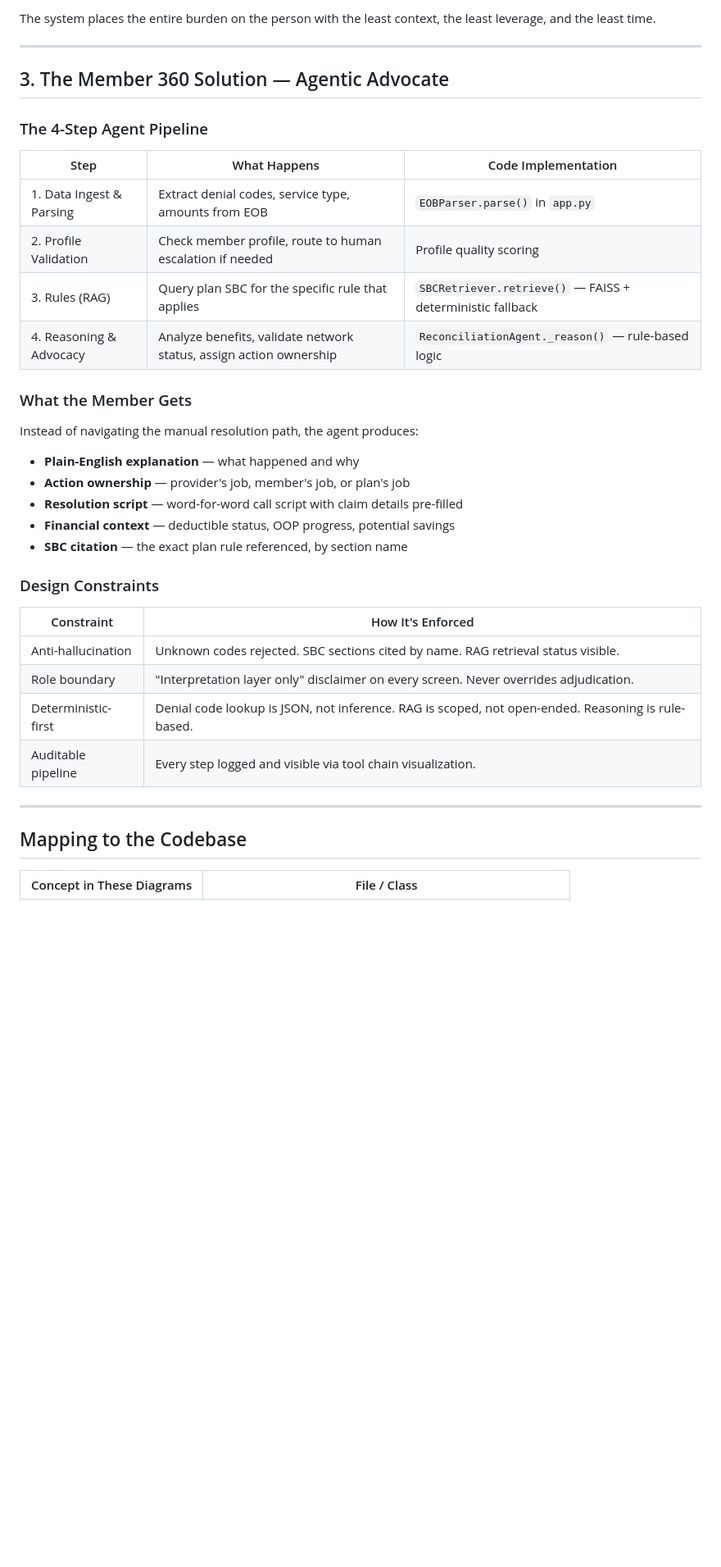
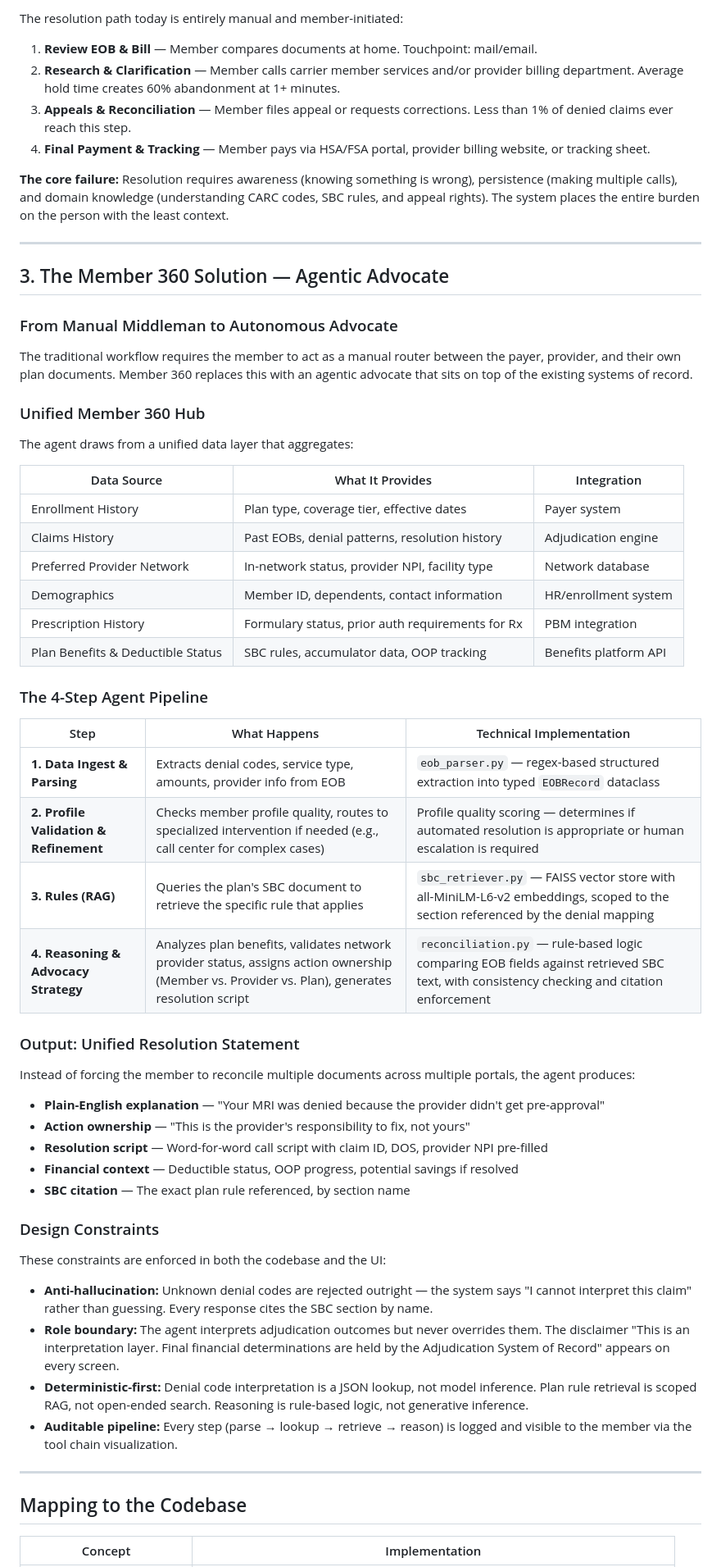
Before and after one commit to sandeepbarhanpure-ui/member-360-agentic-experience-layer, a Markdown page: docs/PRODUCT_THINKING.md, the part around one of its changes. Shown at 82% size. Drawn GitHub-style; blank space fills up the shorter version.

```diff
--- a/docs/PRODUCT_THINKING.md
+++ b/docs/PRODUCT_THINKING.md
@@ -40,41 +50,65 @@ Today's resolution is entirely member-initiated:
 
-The system places the entire burden on the person with the least context, the least leverage, and the least time.
+The resolution path today is entirely manual and member-initiated:
+
+1. **Review EOB & Bill** — Member compares documents at home. Touchpoint: mail/email.
+2. **Research & Clarification** — Member calls carrier member services and/or provider billing department. Average hold time creates 60% abandonment at 1+ minutes.
+3. **Appeals & Reconciliation** — Member files appeal or requests corrections. Less than 1% of denied claims ever reach this step.
+4. **Final Payment & Tracking** — Member pays via HSA/FSA portal, provider billing website, or tracking sheet.
+
+**The core failure:** Resolution requires awareness (knowing something is wrong), persistence (making multiple calls), and domain knowledge (understanding CARC codes, SBC rules, and appeal rights). The system places the entire burden on the person with the least context.
 
 ---
 
 ## 3. The Member 360 Solution — Agentic Advocate
 
+### From Manual Middleman to Autonomous Advocate
+
+The traditional workflow requires the member to act as a manual router between the payer, provider, and their own plan documents. Member 360 replaces this with an agentic advocate that sits on top of the existing systems of record.
+
+### Unified Member 360 Hub
+
+The agent draws from a unified data layer that aggregates:
+
+| Data Source | What It Provides | Integration |
+|---|---|---|
+| Enrollment History | Plan type, coverage tier, effective dates | Payer system |
+| Claims History | Past EOBs, denial patterns, resolution history | Adjudication engine |
+| Preferred Provider Network | In-network status, provider NPI, facility type | Network database |
+| Demographics | Member ID, dependents, contact information | HR/enrollment system |
+| Prescription History | Formulary status, prior auth requirements for Rx | PBM integration |
+| Plan Benefits & Deductible Status | SBC rules, accumulator data, OOP tracking | Benefits platform API |
+
 ### The 4-Step Agent Pipeline
 
-| Step | What Happens | Code Implementation |
+| Step | What Happens | Technical Implementation |
 |---|---|---|
-| 1. Data Ingest & Parsing | Extract denial codes, service type, amounts from EOB | `EOBParser.parse()` in `app.py` |
-| 2. Profile Validation | Check member profile, route to human escalation if needed | Profile quality scoring |
-| 3. Rules (RAG) | Query plan SBC for the specific rule that applies | `SBCRetriever.retrieve()` — FAISS + deterministic fallback |
-| 4. Reasoning & Advocacy | Analyze benefits, validate network status, assign action ownership | `ReconciliationAgent._reason()` — rule-based logic |
+| **1. Data Ingest & Parsing** | Extracts denial codes, service type, amounts, provider info from EOB | `eob_parser.py` — regex-based structured extraction into typed `EOBRecord` dataclass |
+| **2. Profile Validation & Refinement** | Checks member profile quality, routes to specialized intervention if needed (e.g., call center for complex cases) | Profile quality scoring — determines if automated resolution is appropriate or human escalation is required |
+| **3. Rules (RAG)** | Queries the plan's SBC document to retrieve the specific rule that applies | `sbc_retriever.py` — FAISS vector store with all-MiniLM-L6-v2 embeddings, scoped to the section referenced by the denial mapping |
+| **4. Reasoning & Advocacy Strategy** | Analyzes plan benefits, validates network provider status, assigns action ownership (Member vs. Provider vs. Plan), generates resolution script | `reconciliation.py` — rule-based logic comparing EOB fields against retrieved SBC text, with consistency checking and citation enforcement |
 
-### What the Member Gets
+### Output: Unified Resolution Statement
 
-Instead of navigating the manual resolution path, the agent produces:
+Instead of forcing the member to reconcile multiple documents across multiple portals, the agent produces:
 
-- **Plain-English explanation** — what happened and why
-- **Action ownership** — provider's job, member's job, or plan's job
-- **Resolution script** — word-for-word call script with claim details pre-filled
-- **Financial context** — deductible status, OOP progress, potential savings
-- **SBC citation** — the exact plan rule referenced, by section name
+- **Plain-English explanation** — "Your MRI was denied because the provider didn't get pre-approval"
+- **Action ownership** — "This is the provider's responsibility to fix, not yours"
+- **Resolution script** — Word-for-word call script with claim ID, DOS, provider NPI pre-filled
+- **Financial context** — Deductible status, OOP progress, potential savings if resolved
+- **SBC citation** — The exact plan rule referenced, by section name
 
 ### Design Constraints
 
-| Constraint | How It's Enforced |
-|---|---|
-| Anti-hallucination | Unknown codes rejected. SBC sections cited by name. RAG retrieval status visible. |
-| Role boundary | "Interpretation layer only" disclaimer on every screen. Never overrides adjudication. |
-| Deterministic-first | Denial code lookup is JSON, not inference. RAG is scoped, not open-ended. Reasoning is rule-based. |
-| Auditable pipeline | Every step logged and visible via tool chain visualization. |
+These constraints are enforced in both the codebase and the UI:
+
+- **Anti-hallucination:** Unknown denial codes are rejected outright — the system says "I cannot interpret this claim" rather than guessing. Every response cites the SBC section by name.
+- **Role boundary:** The agent interprets adjudication outcomes but never overrides them. The disclaimer "This is an interpretation layer. Final financial determinations are held by the Adjudication System of Record" appears on every screen.
+- **Deterministic-first:** Denial code interpretation is a JSON lookup, not model inference. Plan rule retrieval is scoped RAG, not open-ended search. Reasoning is rule-based logic, not generative inference.
+- **Auditable pipeline:** Every step (parse → lookup → retrieve → reason) is logged and visible to the member via the tool chain visualization.
 
 ---
 
 ## Mapping to the Codebase
 
-| Concept in These Diagrams | File / Class |
+| Concept | Implementation |
 |---|---|
```
Also changed, not shown: other parts of docs/PRODUCT_THINKING.md (+48 -36 lines).
